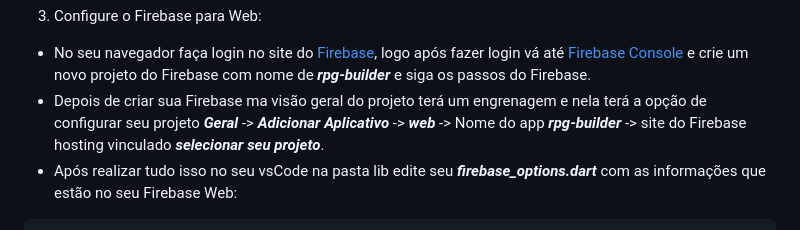
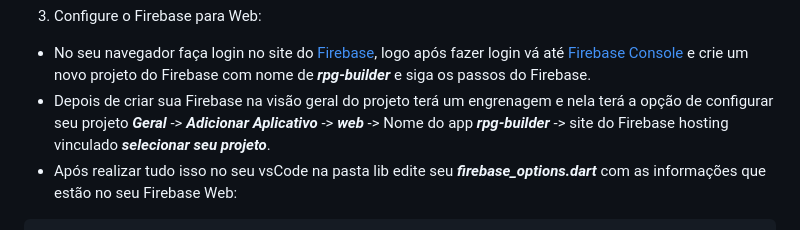
Before and after one commit to Shinymonke69/Flutter_RPG_Builder_Project, a Markdown page: README.md, the part around the change. Drawn GitHub-style.

````diff
--- a/README.md
+++ b/README.md
@@ -32,7 +32,7 @@ npm install firebase
 ```
 3. Configure o Firebase para Web:
 - No seu navegador faça login no site do [Firebase](https://firebase.google.com/), logo após fazer login vá até [Firebase Console](https://console.firebase.google.com/) e crie um novo projeto do Firebase com nome de ***rpg-builder*** e siga os passos do Firebase.
-- Depois de criar sua Firebase ma visão geral do projeto terá um engrenagem e nela terá a opção de configurar seu projeto ***Geral*** -> ***Adicionar Aplicativo*** -> ***web*** -> Nome do app ***rpg-builder*** -> site do Firebase hosting vinculado ***selecionar seu projeto***.
+- Depois de criar sua Firebase na visão geral do projeto terá um engrenagem e nela terá a opção de configurar seu projeto ***Geral*** -> ***Adicionar Aplicativo*** -> ***web*** -> Nome do app ***rpg-builder*** -> site do Firebase hosting vinculado ***selecionar seu projeto***.
 - Após realizar tudo isso no seu vsCode na pasta lib edite seu ***firebase_options.dart*** com as informações que estão no seu Firebase Web:
 ```
 import 'package:firebase_core/firebase_core.dart' show FirebaseOptions;
````
